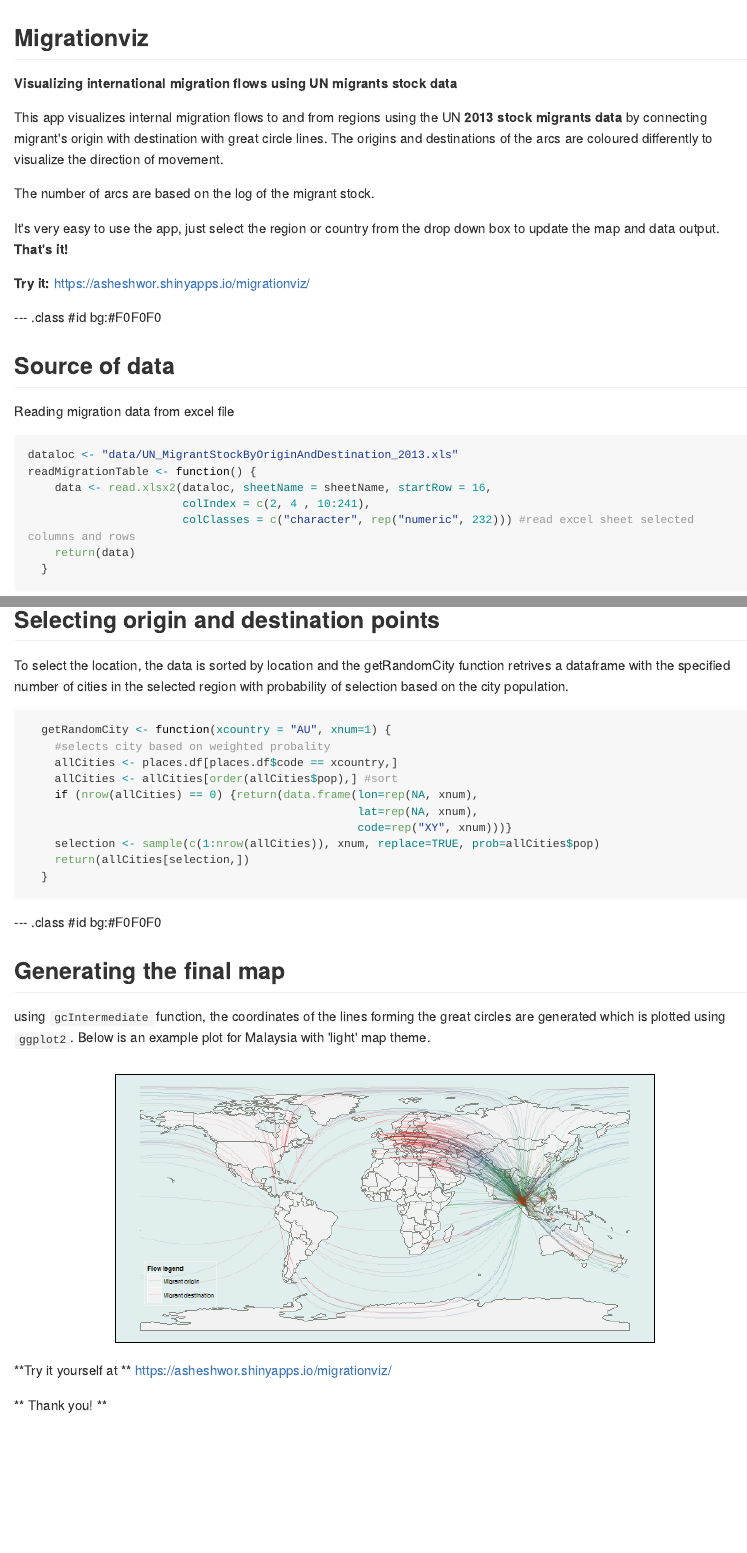
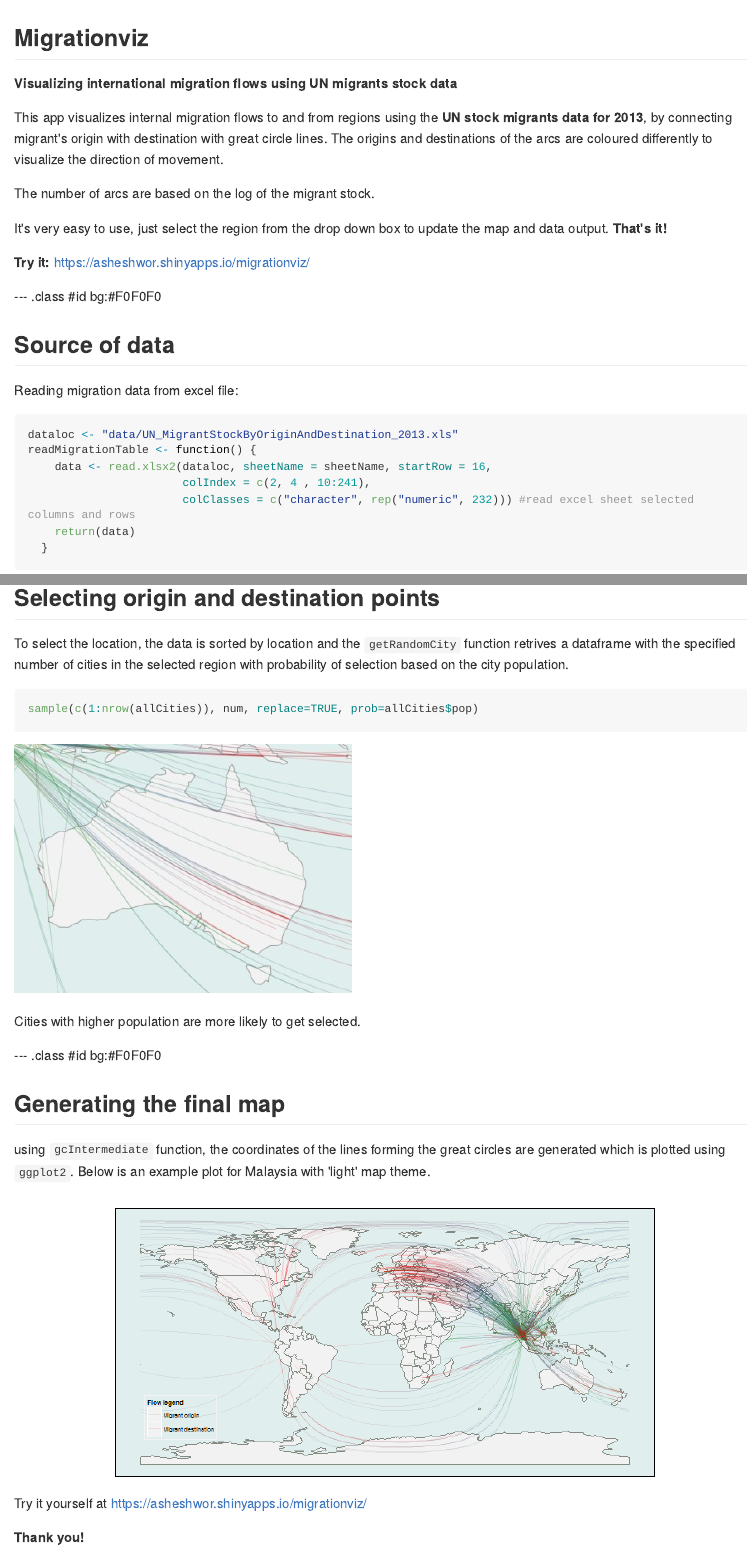
Before and after one commit to asheshwor/mvslide, an R Markdown document (index.Rmd): the page in a window 1100 px wide, from its top, and a second part further down, joined at a grey line. The pictures show the output file index.md that the author committed with the source, drawn offline in the style of GitHub; long lines of code are wrapped.

Commit message:
more commits comming upls

````diff
--- a/index.Rmd
+++ b/index.Rmd
@@ -4,7 +4,7 @@ subtitle    :
 author      : asheshwor
 job         : boj
 framework   : html5slides
-theme       : uulm
+theme       : default # {uulm}
 highlighter : highlight.js  # {highlight.js, prettify, highlight}
 hitheme     : monokai      #
 widgets     : []            # {mathjax, quiz, bootstrap}
@@ -16,11 +16,11 @@ knit        : slidify::knit2slides
 
 **Visualizing international migration flows using UN migrants stock data**
 
-This app visualizes internal migration flows to and from regions using the UN **2013 stock migrants data** by connecting migrant's origin with destination with great circle lines. The origins and destinations of the arcs are coloured differently to visualize the direction of movement.
+This app visualizes internal migration flows to and from regions using the **UN stock migrants data for 2013**, by connecting migrant's origin with destination with great circle lines. The origins and destinations of the arcs are coloured differently to visualize the direction of movement.
 
 The number of arcs are based on the log of the migrant stock.
 
-It's very easy to use the app, just select the region or country from the drop down box to update the map and data output. **That's it!**
+It's very easy to use, just select the region from the drop down box to update the map and data output. **That's it!**
 
 **Try it:** https://asheshwor.shinyapps.io/migrationviz/
 
@@ -28,7 +28,7 @@ It's very easy to use the app, just select the region or country from the drop d
 
 ## Source of data
 
-Reading migration data from excel file
+Reading migration data from excel file:
 
 ```{r read-fun, eval=FALSE}
 dataloc <- "data/UN_MigrantStockByOriginAndDestination_2013.xls"
@@ -237,20 +238,15 @@ The coordinates for the migrants' origin and destination are same for each locat
 --- .class #id bg:#F0F0F0
 
 ## Selecting origin and destination points
-To select the location, the data is sorted by location and the getRandomCity function retrives a dataframe with the specified number of cities in the selected region with probability of selection based on the city population.
+To select the location, the data is sorted by location and the ```getRandomCity``` function retrives a dataframe with the specified number of cities in the selected region with probability of selection based on the city population.
 
 ```{r random-city, eval=FALSE}
-  getRandomCity <- function(xcountry = "AU", xnum=1) {
-    #selects city based on weighted probality
-    allCities <- places.df[places.df$code == xcountry,]
-    allCities <- allCities[order(allCities$pop),] #sort
-    if (nrow(allCities) == 0) {return(data.frame(lon=rep(NA, xnum),
-                                                 lat=rep(NA, xnum),
-                                                 code=rep("XY", xnum)))}
-    selection <- sample(c(1:nrow(allCities)), xnum, replace=TRUE, prob=allCities$pop)
-    return(allCities[selection,])
-  }
+sample(c(1:nrow(allCities)), num, replace=TRUE, prob=allCities$pop)
 ```
+
+![More populated cities are more likely to get selected](pictures/australia.jpg)
+
+Cities with higher population are more likely to get selected.
 
 --- .class #id bg:#F0F0F0
 
@@ -313,25 +309,25 @@ ggplot() +
                          guide="legend") +
 guides(alpha = "none") +
   theme(
-    plot.background = element_blank()
-    ,panel.grid.major = element_blank()
-    ,panel.grid.minor = element_blank()
-    ,panel.border = element_blank()
-    ,panel.background = element_rect(fill=backdrop.couleur,
-                                     colour="black")
-    ,legend.position = legend.emplacement
-    ,legend.background = element_rect(fill = NA,
-                                      color=landmass.couleur)
-    ,legend.text = element_text(size = 7, colour = "black")
-    ,legend.title = element_text(size = 8, colour = "black")
-    ,axis.text.x  = element_blank()
-    ,axis.text.y  = element_blank()
-    ,axis.ticks  = element_blank()
-    ,axis.title  = element_blank()
-    ,axis.title  = element_blank()
+    plot.background = element_blank(),
+    panel.grid.major = element_blank(),
+    panel.grid.minor = element_blank(),
+    panel.border = element_blank(),
+    panel.background = element_rect(fill=backdrop.couleur,
+                                     colour="black"),
+    legend.position = legend.emplacement,
+    legend.background = element_rect(fill = NA,
+                                      color=landmass.couleur),
+    legend.text = element_text(size = 7, colour = "black"),
+    legend.title = element_text(size = 8, colour = "black"),
+    axis.text.x  = element_blank(),
+    axis.text.y  = element_blank(),
+    axis.ticks  = element_blank(),
+    axis.title  = element_blank(),
+    axis.title  = element_blank()
   ) +   coord_equal()
 ```
 
-**Try it yourself at ** https://asheshwor.shinyapps.io/migrationviz/
+Try it yourself at https://asheshwor.shinyapps.io/migrationviz/
 
-** Thank you! **
+**Thank you!**
````
Also changed, not shown: index.html, index.md, index_files/figure-html/final-plot.png (added), pictures/australia.jpg (added), index.Rmd (3 more changed lines).
